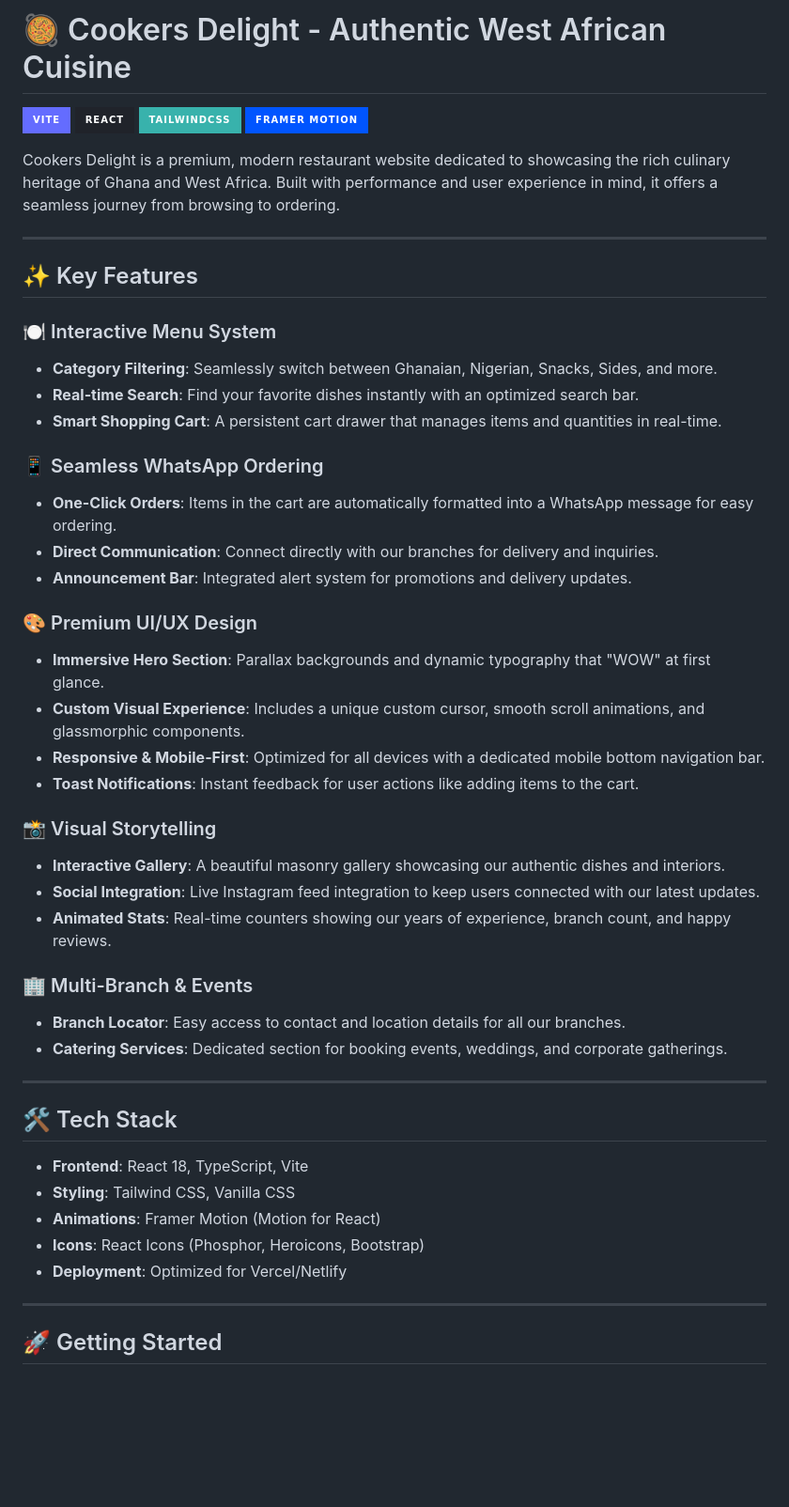
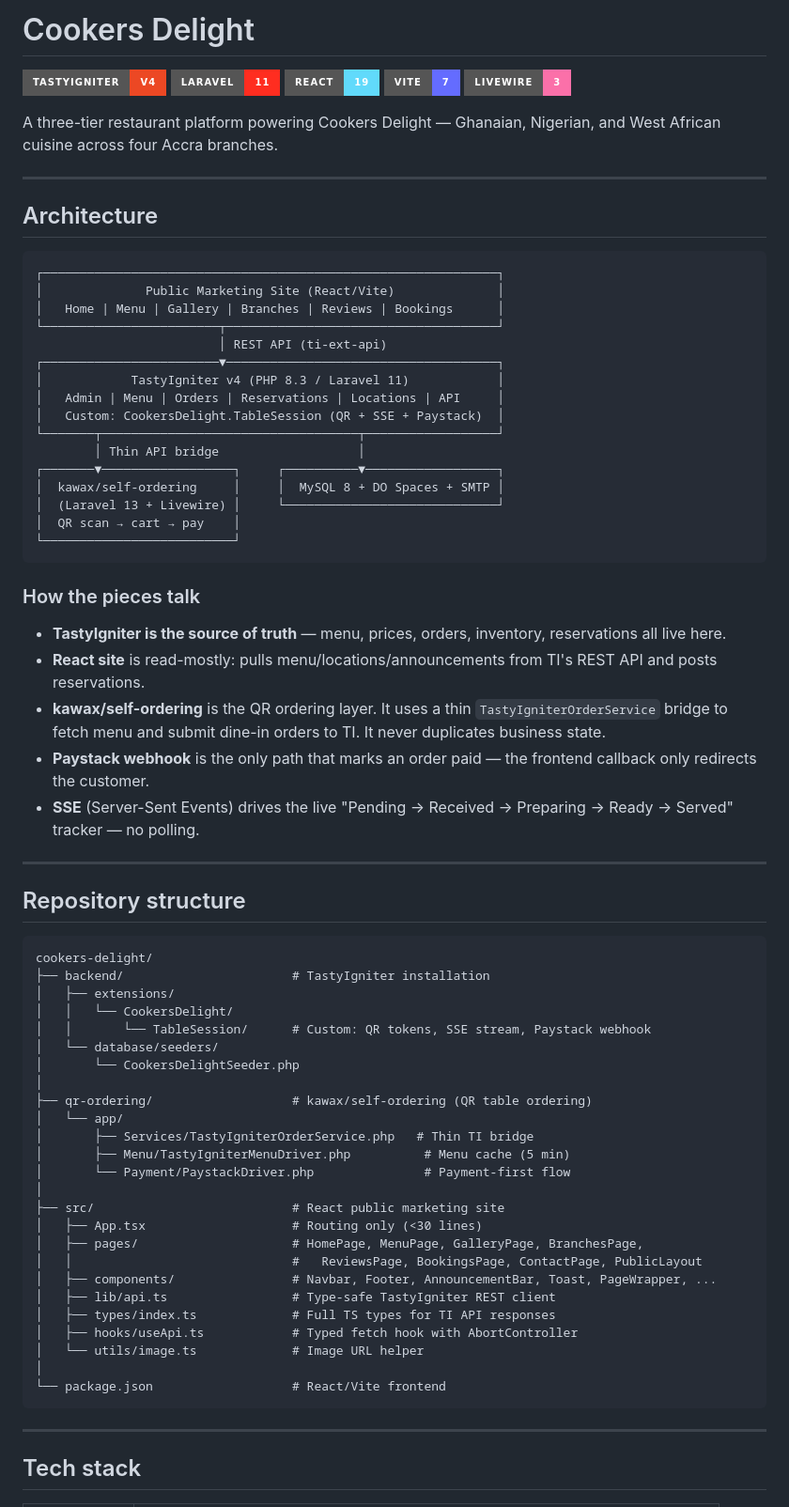
Before and after one commit to ko2527600/cooker-s-delight-, a Markdown page: README.md, the part around one of its changes. Shown at 94% size. Drawn GitHub-style; badges without logos; blank space fills up the shorter version.

````diff
--- a/README.md
+++ b/README.md
@@ -1,52 +1,77 @@
-# 🥘 Cookers Delight - Authentic West African Cuisine
+# Cookers Delight
 
-[![Vite](https://img.shields.io/badge/vite-%23646CFF.svg?style=for-the-badge&logo=vite&logoColor=white)](https://vitejs.dev/)
-[![React](https://img.shields.io/badge/react-%2320232a.svg?style=for-the-badge&logo=react&logoColor=%2361DAFB)](https://reactjs.org/)
-[![TailwindCSS](https://img.shields.io/badge/tailwindcss-%2338B2AC.svg?style=for-the-badge&logo=tailwind-css&logoColor=white)](https://tailwindcss.com/)
-[![Framer Motion](https://img.shields.io/badge/Framer_Motion-0055FF?style=for-the-badge&logo=framer&logoColor=white)](https://www.framer.com/motion/)
+[![TastyIgniter](https://img.shields.io/badge/TastyIgniter-v4-EC4824?style=for-the-badge)](https://tastyigniter.com/)
+[![Laravel](https://img.shields.io/badge/Laravel-11-FF2D20?style=for-the-badge&logo=laravel&logoColor=white)](https://laravel.com/)
+[![React](https://img.shields.io/badge/React-19-61DAFB?style=for-the-badge&logo=react&logoColor=black)](https://react.dev/)
+[![Vite](https://img.shields.io/badge/Vite-7-646CFF?style=for-the-badge&logo=vite&logoColor=white)](https://vitejs.dev/)
+[![Livewire](https://img.shields.io/badge/Livewire-3-FB70A9?style=for-the-badge&logo=livewire&logoColor=white)](https://livewire.laravel.com/)
 
-Cookers Delight is a premium, modern restaurant website dedicated to showcasing the rich culinary heritage of Ghana and West Africa. Built with performance and user experience in mind, it offers a seamless journey from browsing to ordering.
+A three-tier restaurant platform powering Cookers Delight — Ghanaian, Nigerian, and West African cuisine across four Accra branches.
 
 ---
 
-## ✨ Key Features
+## Architecture
 
-### 🍽️ Interactive Menu System
-- **Category Filtering**: Seamlessly switch between Ghanaian, Nigerian, Snacks, Sides, and more.
-- **Real-time Search**: Find your favorite dishes instantly with an optimized search bar.
-- **Smart Shopping Cart**: A persistent cart drawer that manages items and quantities in real-time.
+```
+┌──────────────────────────────────────────────────────────────┐
+│              Public Marketing Site (React/Vite)              │
+│   Home | Menu | Gallery | Branches | Reviews | Bookings      │
+└────────────────────────┬─────────────────────────────────────┘
+                         │ REST API (ti-ext-api)
+┌────────────────────────▼─────────────────────────────────────┐
+│            TastyIgniter v4 (PHP 8.3 / Laravel 11)            │
+│   Admin | Menu | Orders | Reservations | Locations | API     │
+│   Custom: CookersDelight.TableSession (QR + SSE + Paystack)  │
+└───────┬───────────────────────────────────┬──────────────────┘
+        │ Thin API bridge                   │
+┌───────▼──────────────────┐     ┌──────────▼──────────────────┐
+│  kawax/self-ordering     │     │  MySQL 8 + DO Spaces + SMTP │
+│  (Laravel 13 + Livewire) │     └─────────────────────────────┘
+│  QR scan → cart → pay    │
+└──────────────────────────┘
+```
 
-### 📱 Seamless WhatsApp Ordering
-- **One-Click Orders**: Items in the cart are automatically formatted into a WhatsApp message for easy ordering.
-- **Direct Communication**: Connect directly with our branches for delivery and inquiries.
-- **Announcement Bar**: Integrated alert system for promotions and delivery updates.
+### How the pieces talk
 
-### 🎨 Premium UI/UX Design
-- **Immersive Hero Section**: Parallax backgrounds and dynamic typography that "WOW" at first glance.
-- **Custom Visual Experience**: Includes a unique custom cursor, smooth scroll animations, and glassmorphic components.
-- **Responsive & Mobile-First**: Optimized for all devices with a dedicated mobile bottom navigation bar.
-- **Toast Notifications**: Instant feedback for user actions like adding items to the cart.
-
-### 📸 Visual Storytelling
-- **Interactive Gallery**: A beautiful masonry gallery showcasing our authentic dishes and interiors.
-- **Social Integration**: Live Instagram feed integration to keep users connected with our latest updates.
-- **Animated Stats**: Real-time counters showing our years of experience, branch count, and happy reviews.
-
-### 🏢 Multi-Branch & Events
-- **Branch Locator**: Easy access to contact and location details for all our branches.
-- **Catering Services**: Dedicated section for booking events, weddings, and corporate gatherings.
+- **TastyIgniter is the source of truth** — menu, prices, orders, inventory, reservations all live here.
+- **React site** is read-mostly: pulls menu/locations/announcements from TI's REST API and posts reservations.
+- **kawax/self-ordering** is the QR ordering layer. It uses a thin `TastyIgniterOrderService` bridge to fetch menu and submit dine-in orders to TI. It never duplicates business state.
+- **Paystack webhook** is the only path that marks an order paid — the frontend callback only redirects the customer.
+- **SSE** (Server-Sent Events) drives the live "Pending → Received → Preparing → Ready → Served" tracker — no polling.
 
 ---
 
-## 🛠️ Tech Stack
+## Repository structure
 
-- **Frontend**: React 18, TypeScript, Vite
-- **Styling**: Tailwind CSS, Vanilla CSS
-- **Animations**: Framer Motion (Motion for React)
-- **Icons**: React Icons (Phosphor, Heroicons, Bootstrap)
-- **Deployment**: Optimized for Vercel/Netlify
+```
+cookers-delight/
+├── backend/                       # TastyIgniter installation
+│   ├── extensions/
+│   │   └── CookersDelight/
+│   │       └── TableSession/      # Custom: QR tokens, SSE stream, Paystack webhook
+│   └── database/seeders/
+│       └── CookersDelightSeeder.php
+│
+├── qr-ordering/                   # kawax/self-ordering (QR table ordering)
+│   └── app/
+│       ├── Services/TastyIgniterOrderService.php   # Thin TI bridge
+│       ├── Menu/TastyIgniterMenuDriver.php          # Menu cache (5 min)
+│       └── Payment/PaystackDriver.php               # Payment-first flow
+│
+├── src/                           # React public marketing site
+│   ├── App.tsx                    # Routing only (<30 lines)
+│   ├── pages/                     # HomePage, MenuPage, GalleryPage, BranchesPage,
+│   │                              #   ReviewsPage, BookingsPage, ContactPage, PublicLayout
+│   ├── components/                # Navbar, Footer, AnnouncementBar, Toast, PageWrapper, ...
+│   ├── lib/api.ts                 # Type-safe TastyIgniter REST client
+│   ├── types/index.ts             # Full TS types for TI API responses
+│   ├── hooks/useApi.ts            # Typed fetch hook with AbortController
+│   └── utils/image.ts             # Image URL helper
+│
+└── package.json                   # React/Vite frontend
+```
 
 ---
 
-## 🚀 Getting Started
+## Tech stack
 
````
Also changed, not shown: other parts of README.md (+100 -32 lines).
